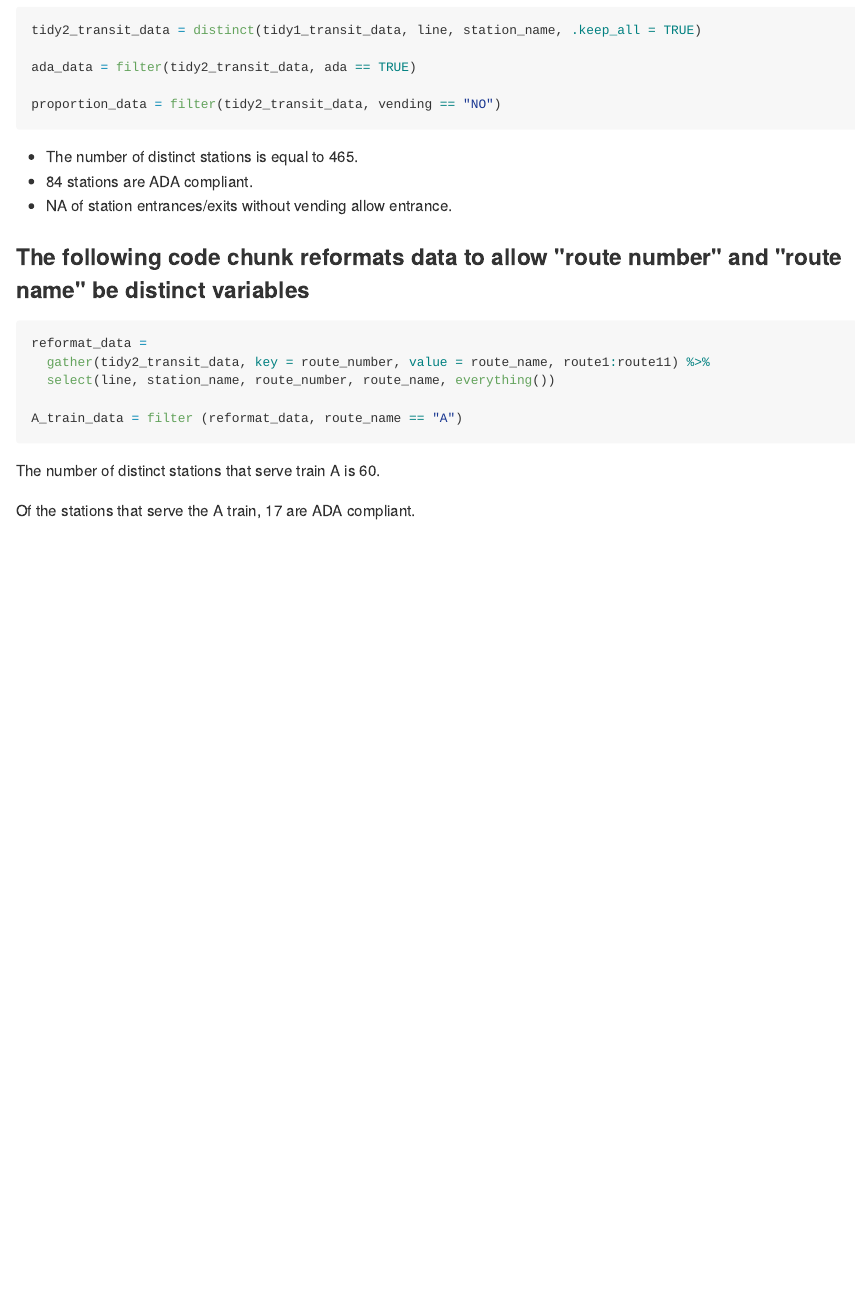
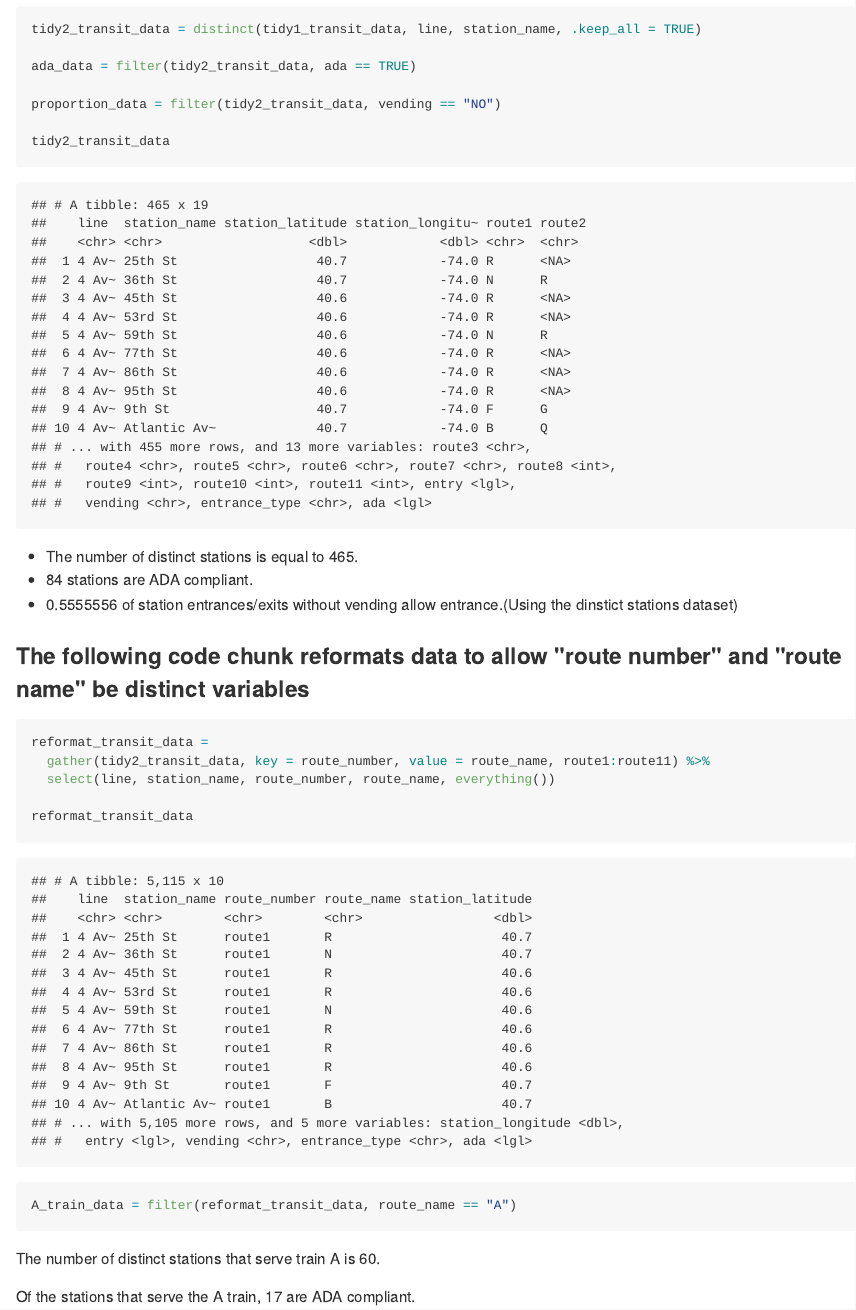
Before and after one commit to owen633/p8105_hw2_jl5296, an R Markdown document (p8105_hw2_jl5296.Rmd): the page in a window 1100 px wide, from 1160 px down before the commit and from 2110 px down after it, so that both start at the same text. The pictures show the output file p8105_hw2_jl5296.md that the author committed with the source, drawn offline in the style of GitHub; long lines of code are wrapped.

Commit message:
end of problem 1

````diff
--- a/p8105_hw2_jl5296.Rmd
+++ b/p8105_hw2_jl5296.Rmd
@@ -38,19 +42,23 @@ tidy2_transit_data = distinct(tidy1_transit_data, line, station_name, .keep_all
 ada_data = filter(tidy2_transit_data, ada == TRUE)
 
 proportion_data = filter(tidy2_transit_data, vending == "NO")
+
+tidy2_transit_data
 ```
 *   The number of distinct stations is equal to `r nrow(tidy2_transit_data)`.
 *   `r nrow(ada_data)` stations are ADA compliant.
-*   `r table(proportion_data$entry)["YES"]/nrow(proportion_data)` of station entrances/exits without vending allow entrance.
+*   `r table(proportion_data$entry)["TRUE"]/nrow(proportion_data)` of station entrances/exits without vending allow entrance.(Using the dinstict stations dataset)
 
 ### The following code chunk reformats data to allow "route number" and "route name" be distinct variables
 
 ```{r reformat_data}
-reformat_data =
+reformat_transit_data =
   gather(tidy2_transit_data, key = route_number, value = route_name, route1:route11) %>%
   select(line, station_name, route_number, route_name, everything())
 
-A_train_data = filter (reformat_data, route_name == "A")
+reformat_transit_data
+
+A_train_data = filter(reformat_transit_data, route_name == "A")
 
 ```
 The number of distinct stations that serve train A is `r nrow(A_train_data)`.
````
Also changed, not shown: p8105_hw2_jl5296.md, p8105_hw2_jl5296.Rmd (4 more changed lines).
